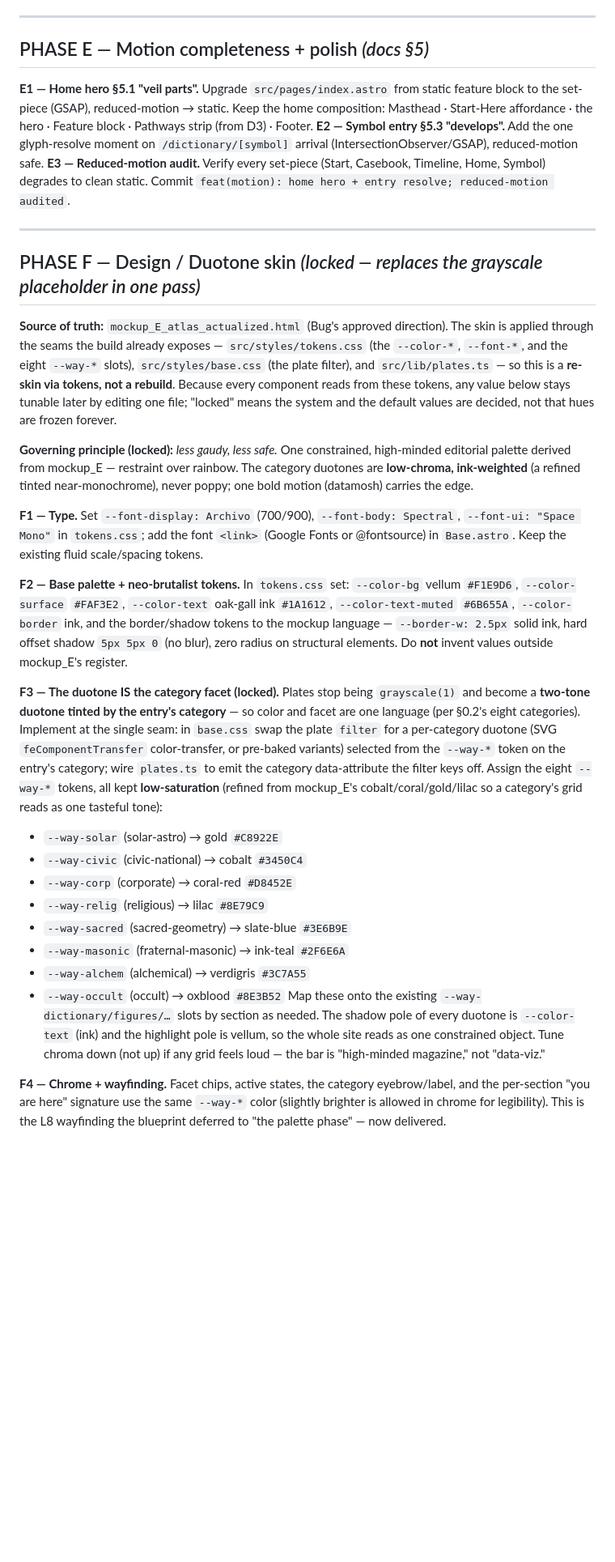
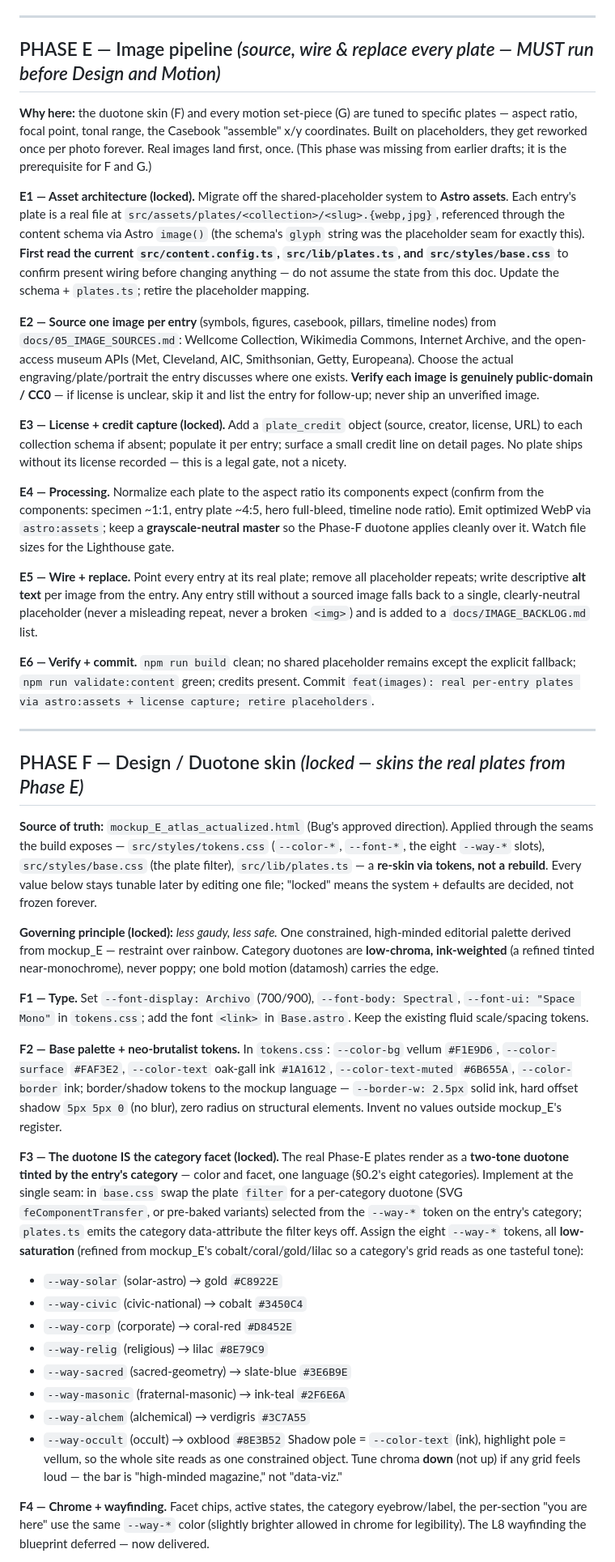
Before and after one commit to HarrowHaus/anamnesis, a Markdown page: docs/HANDOFF_BUILD_TO_DONE.md, the part around one of its changes. Shown at 81% size. Rendered like a GitHub page; blank space fills up the shorter version.

Commit message:
docs: add Phase E image pipeline; resequence E→F→G→H
Co-Authored-By: Claude Opus 4.8 (1M context) <noreply@anthropic.com>

```diff
--- a/docs/HANDOFF_BUILD_TO_DONE.md
+++ b/docs/HANDOFF_BUILD_TO_DONE.md
@@ -172,25 +172,35 @@ After any batch: `compliance-reviewer` reviews stance/attribution; fix; then `co
 
 ---
 
-## PHASE E — Motion completeness + polish *(docs §5)*
+## PHASE E — Image pipeline *(source, wire & replace every plate — MUST run before Design and Motion)*
 
-**E1 — Home hero §5.1 "veil parts".** Upgrade `src/pages/index.astro` from static feature block to the set-piece (GSAP), reduced-motion → static. Keep the home composition: Masthead · Start-Here affordance · the hero · Feature block · Pathways strip (from D3) · Footer.
-**E2 — Symbol entry §5.3 "develops".** Add the one glyph-resolve moment on `/dictionary/[symbol]` arrival (IntersectionObserver/GSAP), reduced-motion safe.
-**E3 — Reduced-motion audit.** Verify every set-piece (Start, Casebook, Timeline, Home, Symbol) degrades to clean static. Commit `feat(motion): home hero + entry resolve; reduced-motion audited`.
+**Why here:** the duotone skin (F) and every motion set-piece (G) are tuned to specific plates — aspect ratio, focal point, tonal range, the Casebook "assemble" x/y coordinates. Built on placeholders, they get reworked once per photo forever. Real images land first, once. (This phase was missing from earlier drafts; it is the prerequisite for F and G.)
+
+**E1 — Asset architecture (locked).** Migrate off the shared-placeholder system to **Astro assets**. Each entry's plate is a real file at `src/assets/plates/<collection>/<slug>.{webp,jpg}`, referenced through the content schema via Astro `image()` (the schema's `glyph` string was the placeholder seam for exactly this). **First read the current `src/content.config.ts`, `src/lib/plates.ts`, and `src/styles/base.css`** to confirm present wiring before changing anything — do not assume the state from this doc. Update the schema + `plates.ts`; retire the placeholder mapping.
+
+**E2 — Source one image per entry** (symbols, figures, casebook, pillars, timeline nodes) from `docs/05_IMAGE_SOURCES.md`: Wellcome Collection, Wikimedia Commons, Internet Archive, and the open-access museum APIs (Met, Cleveland, AIC, Smithsonian, Getty, Europeana). Choose the actual engraving/plate/portrait the entry discusses where one exists. **Verify each image is genuinely public-domain / CC0** — if license is unclear, skip it and list the entry for follow-up; never ship an unverified image.
+
+**E3 — License + credit capture (locked).** Add a `plate_credit` object (source, creator, license, URL) to each collection schema if absent; populate it per entry; surface a small credit line on detail pages. No plate ships without its license recorded — this is a legal gate, not a nicety.
+
+**E4 — Processing.** Normalize each plate to the aspect ratio its components expect (confirm from the components: specimen ~1:1, entry plate ~4:5, hero full-bleed, timeline node ratio). Emit optimized WebP via `astro:assets`; keep a **grayscale-neutral master** so the Phase-F duotone applies cleanly over it. Watch file sizes for the Lighthouse gate.
+
+**E5 — Wire + replace.** Point every entry at its real plate; remove all placeholder repeats; write descriptive **alt text** per image from the entry. Any entry still without a sourced image falls back to a single, clearly-neutral placeholder (never a misleading repeat, never a broken `<img>`) and is added to a `docs/IMAGE_BACKLOG.md` list.
+
+**E6 — Verify + commit.** `npm run build` clean; no shared placeholder remains except the explicit fallback; `npm run validate:content` green; credits present. Commit `feat(images): real per-entry plates via astro:assets + license capture; retire placeholders`.
 
 ---
 
-## PHASE F — Design / Duotone skin *(locked — replaces the grayscale placeholder in one pass)*
+## PHASE F — Design / Duotone skin *(locked — skins the real plates from Phase E)*
 
-**Source of truth:** `mockup_E_atlas_actualized.html` (Bug's approved direction). The skin is applied through the seams the build already exposes — `src/styles/tokens.css` (the `--color-*`, `--font-*`, and the eight `--way-*` slots), `src/styles/base.css` (the plate filter), and `src/lib/plates.ts` — so this is a **re-skin via tokens, not a rebuild**. Because every component reads from these tokens, any value below stays tunable later by editing one file; "locked" means the system and the default values are decided, not that hues are frozen forever.
+**Source of truth:** `mockup_E_atlas_actualized.html` (Bug's approved direction). Applied through the seams the build exposes — `src/styles/tokens.css` (`--color-*`, `--font-*`, the eight `--way-*` slots), `src/styles/base.css` (the plate filter), `src/lib/plates.ts` — a **re-skin via tokens, not a rebuild**. Every value below stays tunable later by editing one file; "locked" means the system + defaults are decided, not frozen forever.
 
-**Governing principle (locked):** *less gaudy, less safe.* One constrained, high-minded editorial palette derived from mockup_E — restraint over rainbow. The category duotones are **low-chroma, ink-weighted** (a refined tinted near-monochrome), never poppy; one bold motion (datamosh) carries the edge.
+**Governing principle (locked):** *less gaudy, less safe.* One constrained, high-minded editorial palette derived from mockup_E — restraint over rainbow. Category duotones are **low-chroma, ink-weighted** (a refined tinted near-monochrome), never poppy; one bold motion (datamosh) carries the edge.
 
-**F1 — Type.** Set `--font-display: Archivo` (700/900), `--font-body: Spectral`, `--font-ui: "Space Mono"` in `tokens.css`; add the font `<link>` (Google Fonts or @fontsource) in `Base.astro`. Keep the existing fluid scale/spacing tokens.
+**F1 — Type.** Set `--font-display: Archivo` (700/900), `--font-body: Spectral`, `--font-ui: "Space Mono"` in `tokens.css`; add the font `<link>` in `Base.astro`. Keep the existing fluid scale/spacing tokens.
 
-**F2 — Base palette + neo-brutalist tokens.** In `tokens.css` set: `--color-bg` vellum `#F1E9D6`, `--color-surface` `#FAF3E2`, `--color-text` oak-gall ink `#1A1612`, `--color-text-muted` `#6B655A`, `--color-border` ink, and the border/shadow tokens to the mockup language — `--border-w: 2.5px` solid ink, hard offset shadow `5px 5px 0` (no blur), zero radius on structural elements. Do **not** invent values outside mockup_E's register.
+**F2 — Base palette + neo-brutalist tokens.** In `tokens.css`: `--color-bg` vellum `#F1E9D6`, `--color-surface` `#FAF3E2`, `--color-text` oak-gall ink `#1A1612`, `--color-text-muted` `#6B655A`, `--color-border` ink; border/shadow tokens to the mockup language — `--border-w: 2.5px` solid ink, hard offset shadow `5px 5px 0` (no blur), zero radius on structural elements. Invent no values outside mockup_E's register.
 
-**F3 — The duotone IS the category facet (locked).** Plates stop being `grayscale(1)` and become a **two-tone duotone tinted by the entry's category** — so color and facet are one language (per §0.2's eight categories). Implement at the single seam: in `base.css` swap the plate `filter` for a per-category duotone (SVG `feComponentTransfer` color-transfer, or pre-baked variants) selected from the `--way-*` token on the entry's category; wire `plates.ts` to emit the category data-attribute the filter keys off. Assign the eight `--way-*` tokens, all kept **low-saturation** (refined from mockup_E's cobalt/coral/gold/lilac so a category's grid reads as one tasteful tone):
+**F3 — The duotone IS the category facet (locked).** The real Phase-E plates render as a **two-tone duotone tinted by the entry's category** — color and facet, one language (§0.2's eight categories). Implement at the single seam: in `base.css` swap the plate `filter` for a per-category duotone (SVG `feComponentTransfer`, or pre-baked variants) selected from the `--way-*` token on the entry's category; `plates.ts` emits the category data-attribute the filter keys off. Assign the eight `--way-*` tokens, all **low-saturation** (refined from mockup_E's cobalt/coral/gold/lilac so a category's grid reads as one tasteful tone):
 - `--way-solar` (solar-astro) → gold `#C8922E`
 - `--way-civic` (civic-national) → cobalt `#3450C4`
 - `--way-corp` (corporate) → coral-red `#D8452E`
@@ -199,7 +209,7 @@ After any batch: `compliance-reviewer` reviews stance/attribution; fix; then `co
 - `--way-masonic` (fraternal-masonic) → ink-teal `#2F6E6A`
 - `--way-alchem` (alchemical) → verdigris `#3C7A55`
 - `--way-occult` (occult) → oxblood `#8E3B52`
-Map these onto the existing `--way-dictionary/figures/…` slots by section as needed. The shadow pole of every duotone is `--color-text` (ink) and the highlight pole is vellum, so the whole site reads as one constrained object. Tune chroma down (not up) if any grid feels loud — the bar is "high-minded magazine," not "data-viz."
+Shadow pole = `--color-text` (ink), highlight pole = vellum, so the whole site reads as one constrained object. Tune chroma **down** (not up) if any grid feels loud — the bar is "high-minded magazine," not "data-viz."
 
-**F4 — Chrome + wayfinding.** Facet chips, active states, the category eyebrow/label, and the per-section "you are here" signature use the same `--way-*` color (slightly brighter is allowed in chrome for legibility). This is the L8 wayfinding the blueprint deferred to "the palette phase" — now delivered.
+**F4 — Chrome + wayfinding.** Facet chips, active states, the category eyebrow/label, the per-section "you are here" use the same `--way-*` color (slightly brighter allowed in chrome for legibility). The L8 wayfinding the blueprint deferred — now delivered.
 
```
Also changed, not shown: other parts of docs/HANDOFF_BUILD_TO_DONE.md (+18 -7 lines).
